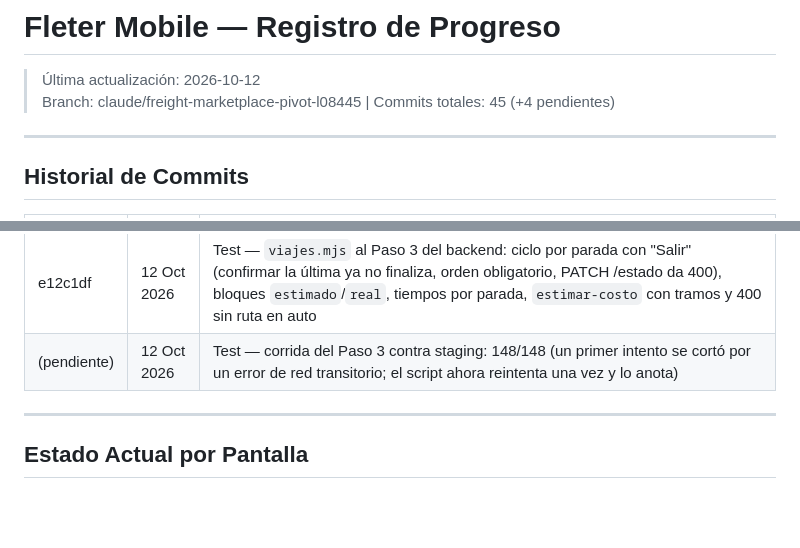
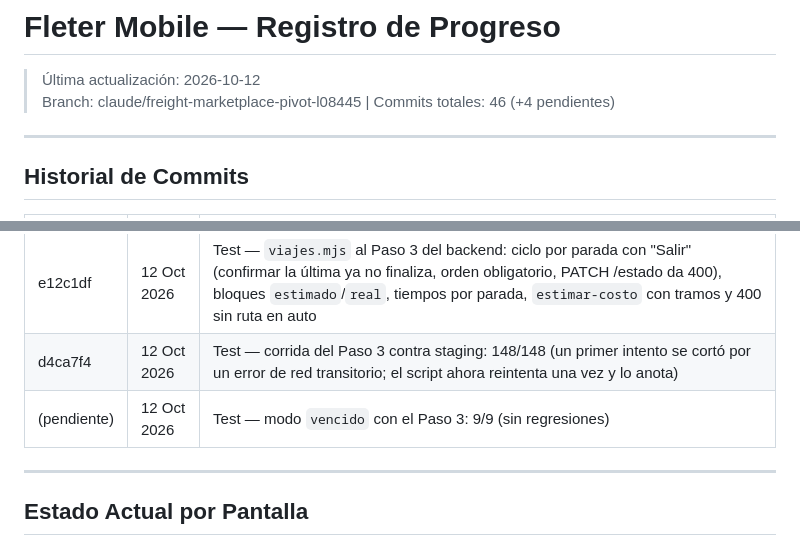
Before and after one commit to TomasGarciaBournissen/fleter-mobile, a Markdown page: PROGRESO.md, 2 parts joined by grey strips. Rendered like a GitHub page; blank space fills up the shorter version.

Commit message:
PROGRESO: VENCIDO sigue funcionando con el Paso 3
Co-Authored-By: Claude Opus 5.5 <noreply@anthropic.com>
Claude-Session: https://claude.ai/code/session_01HYMU5uTNrGAzuqB2LoQtXi

```diff
--- a/PROGRESO.md
+++ b/PROGRESO.md
@@ -1,7 +1,7 @@
 # Fleter Mobile — Registro de Progreso
 
 > Última actualización: 2026-10-12
-> Branch: claude/freight-marketplace-pivot-l08445 | Commits totales: 45 (+4 pendientes)
+> Branch: claude/freight-marketplace-pivot-l08445 | Commits totales: 46 (+4 pendientes)
 
 ---
 
@@ -62,7 +62,8 @@
 | eeb72fc | 08 Oct 2026 | Test — `scripts/api-tests/viajes.mjs`: viaje interno de PyME (Paso 2): crear con chofer asignado, confirmar con vehículo, rechazar, editar/reasignar, iniciar en el origen (50 m y ventana) directo a `CARGANDO`, cierre con remito, cancelaciones, desvinculación y `VENCIDO`, más eventos WebSocket. Staging: 115/115 |
 | ba05407 | 08 Oct 2026 | Test — modo `vencido` contra staging: 9/9 (`ASIGNADO` y `CONFIRMADO` pasan solos a `VENCIDO` al cerrar la ventana, con fila de historial `SISTEMA`) |
 | e12c1df | 12 Oct 2026 | Test — `viajes.mjs` al Paso 3 del backend: ciclo por parada con "Salir" (confirmar la última ya no finaliza, orden obligatorio, PATCH /estado da 400), bloques `estimado`/`real`, tiempos por parada, `estimar-costo` con tramos y 400 sin ruta en auto |
-| (pendiente) | 12 Oct 2026 | Test — corrida del Paso 3 contra staging: 148/148 (un primer intento se cortó por un error de red transitorio; el script ahora reintenta una vez y lo anota) |
+| d4ca7f4 | 12 Oct 2026 | Test — corrida del Paso 3 contra staging: 148/148 (un primer intento se cortó por un error de red transitorio; el script ahora reintenta una vez y lo anota) |
+| (pendiente) | 12 Oct 2026 | Test — modo `vencido` con el Paso 3: 9/9 (sin regresiones) |
 
 ---
 
```
